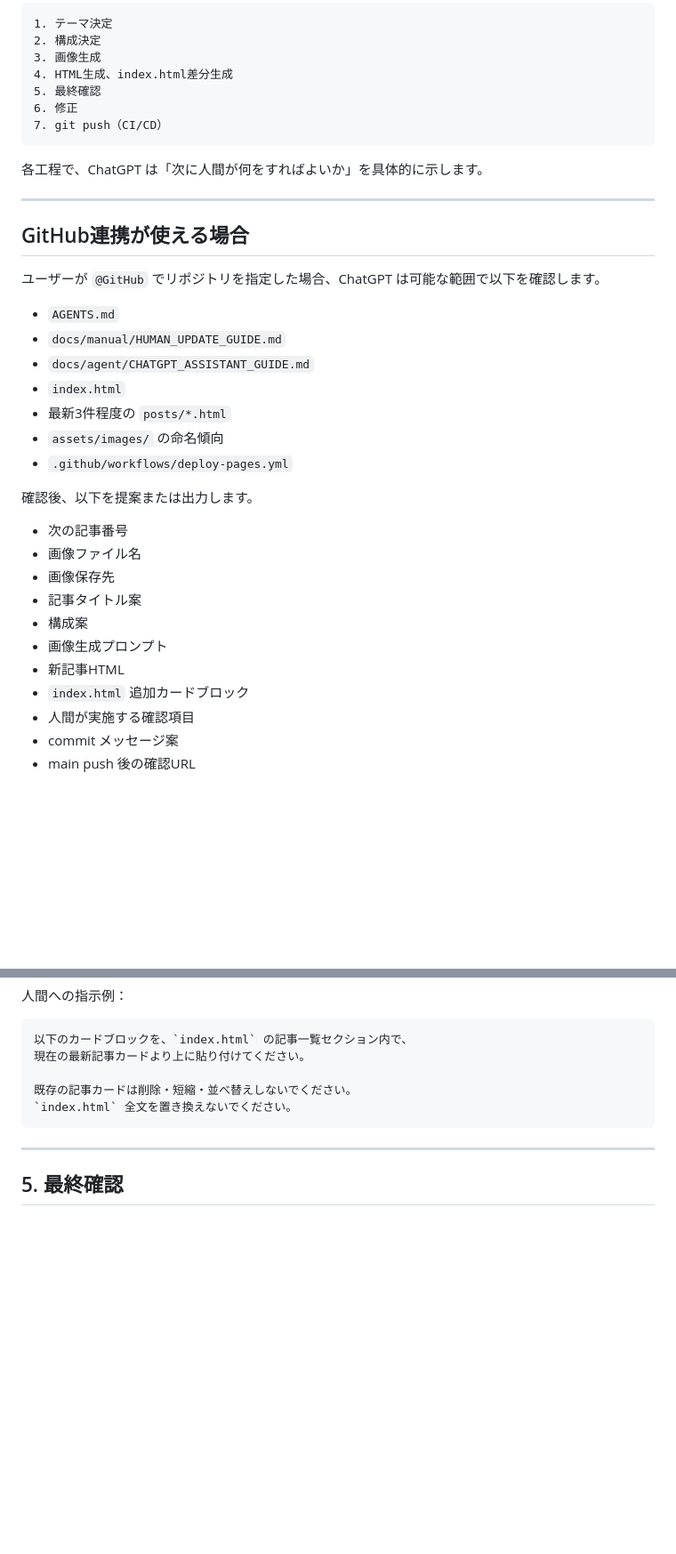
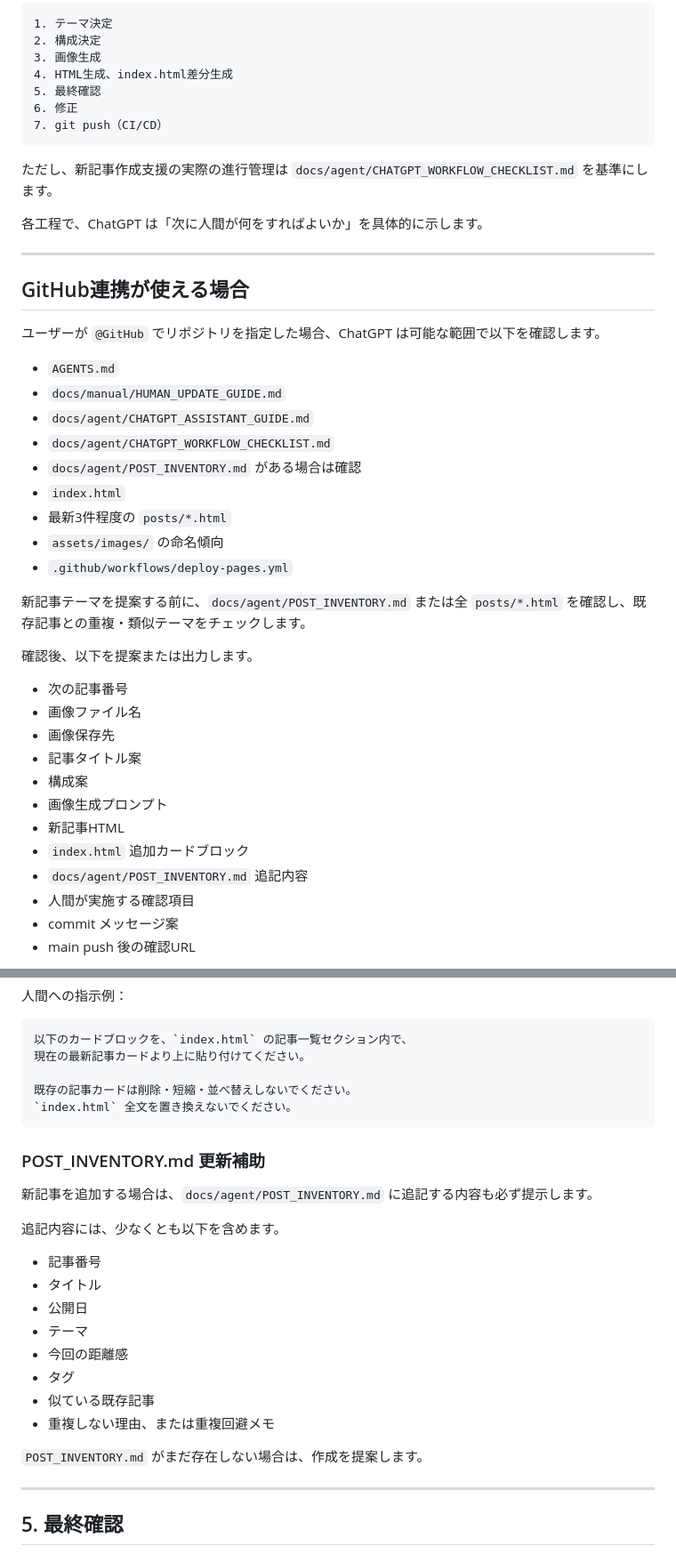
Before and after one commit to stellates/ai-distance, a Markdown page: docs/agent/CHATGPT_ASSISTANT_GUIDE.md, 2 parts joined by grey strips. Shown at 89% size. Drawn GitHub-style; blank space fills up the shorter version.

Commit message:
Reference workflow checklist in ChatGPT assistant guide

````diff
--- a/docs/agent/CHATGPT_ASSISTANT_GUIDE.md
+++ b/docs/agent/CHATGPT_ASSISTANT_GUIDE.md
@@ -147,6 +157,8 @@ ChatGPT は、通常以下の流れで作業を補助します。
 7. git push（CI/CD）
 ```
 
+ただし、新記事作成支援の実際の進行管理は `docs/agent/CHATGPT_WORKFLOW_CHECKLIST.md` を基準にします。
+
 各工程で、ChatGPT は「次に人間が何をすればよいか」を具体的に示します。
 
 ---
@@ -158,10 +170,14 @@ ChatGPT は、通常以下の流れで作業を補助します。
 - `AGENTS.md`
 - `docs/manual/HUMAN_UPDATE_GUIDE.md`
 - `docs/agent/CHATGPT_ASSISTANT_GUIDE.md`
+- `docs/agent/CHATGPT_WORKFLOW_CHECKLIST.md`
+- `docs/agent/POST_INVENTORY.md` がある場合は確認
 - `index.html`
 - 最新3件程度の `posts/*.html`
 - `assets/images/` の命名傾向
 - `.github/workflows/deploy-pages.yml`
+
+新記事テーマを提案する前に、`docs/agent/POST_INVENTORY.md` または全 `posts/*.html` を確認し、既存記事との重複・類似テーマをチェックします。
 
 確認後、以下を提案または出力します。
 
@@ -173,6 +189,7 @@ ChatGPT は、通常以下の流れで作業を補助します。
 - 画像生成プロンプト
 - 新記事HTML
 - `index.html` 追加カードブロック
+- `docs/agent/POST_INVENTORY.md` 追記内容
 - 人間が実施する確認項目
 - commit メッセージ案
 - main push 後の確認URL
@@ -415,6 +432,23 @@ ChatGPT が出力してよいのは、追加する記事カードブロックの
 `index.html` 全文を置き換えないでください。
 ```
 
+### POST_INVENTORY.md 更新補助
+
+新記事を追加する場合は、`docs/agent/POST_INVENTORY.md` に追記する内容も必ず提示します。
+
+追記内容には、少なくとも以下を含めます。
+
+- 記事番号
+- タイトル
+- 公開日
+- テーマ
+- 今回の距離感
+- タグ
+- 似ている既存記事
+- 重複しない理由、または重複回避メモ
+
+`POST_INVENTORY.md` がまだ存在しない場合は、作成を提案します。
+
 ---
 
 ## 5. 最終確認
````
Also changed, not shown: other parts of docs/agent/CHATGPT_ASSISTANT_GUIDE.md (+12 -0 lines).
